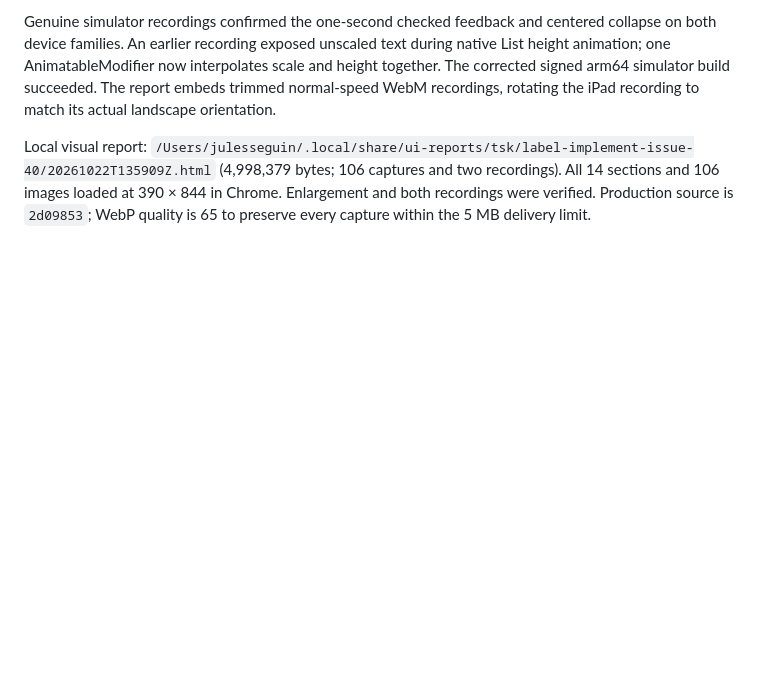
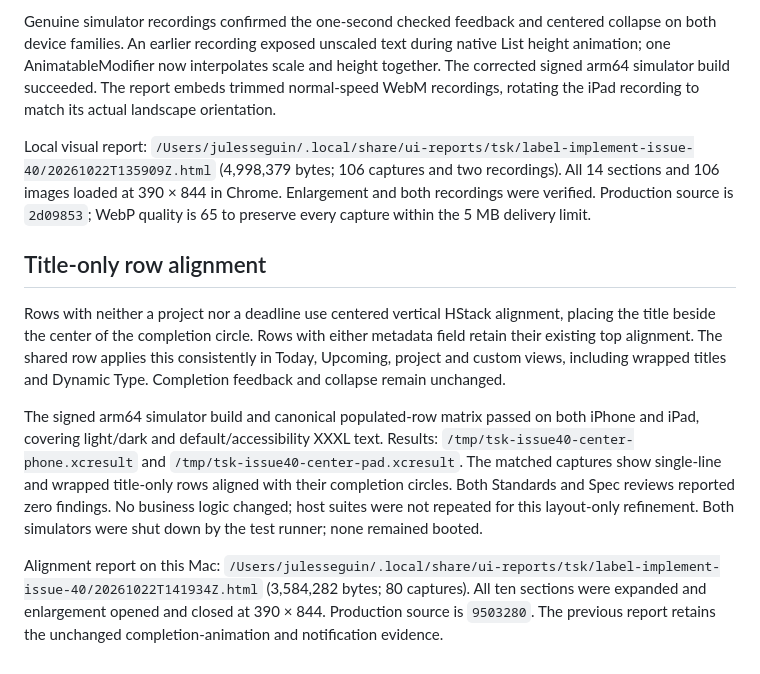
Before and after one commit to Julesseg/tsk, a Markdown page: docs/verification/issue-40-compact-task-rows.md, the part around the change. Rendered like a GitHub page; blank space fills up the shorter version.

Commit message:
docs(tasks): record centered title-only row verification

```diff
--- a/docs/verification/issue-40-compact-task-rows.md
+++ b/docs/verification/issue-40-compact-task-rows.md
@@ -122,3 +122,27 @@ Local visual report: `/Users/julesseguin/.local/share/ui-reports/tsk/label-imple
 images loaded at 390 × 844 in Chrome. Enlargement and both recordings were
 verified. Production source is `2d09853`; WebP quality is 65 to preserve every
 capture within the 5 MB delivery limit.
+
+## Title-only row alignment
+
+Rows with neither a project nor a deadline use centered vertical HStack
+alignment, placing the title beside the center of the completion circle.
+Rows with either metadata field retain their existing top alignment. The
+shared row applies this consistently in Today, Upcoming, project and custom
+views, including wrapped titles and Dynamic Type. Completion feedback and
+collapse remain unchanged.
+
+The signed arm64 simulator build and canonical populated-row matrix passed on
+both iPhone and iPad, covering light/dark and default/accessibility XXXL text.
+Results: `/tmp/tsk-issue40-center-phone.xcresult` and
+`/tmp/tsk-issue40-center-pad.xcresult`. The matched captures show single-line
+and wrapped title-only rows aligned with their completion circles. Both
+Standards and Spec reviews reported zero findings. No business logic changed;
+host suites were not repeated for this layout-only refinement. Both simulators
+were shut down by the test runner; none remained booted.
+
+Alignment report on this Mac:
+`/Users/julesseguin/.local/share/ui-reports/tsk/label-implement-issue-40/20261022T141934Z.html`
+(3,584,282 bytes; 80 captures). All ten sections were expanded and enlargement
+opened and closed at 390 × 844. Production source is `9503280`. The previous
+report retains the unchanged completion-animation and notification evidence.
```
